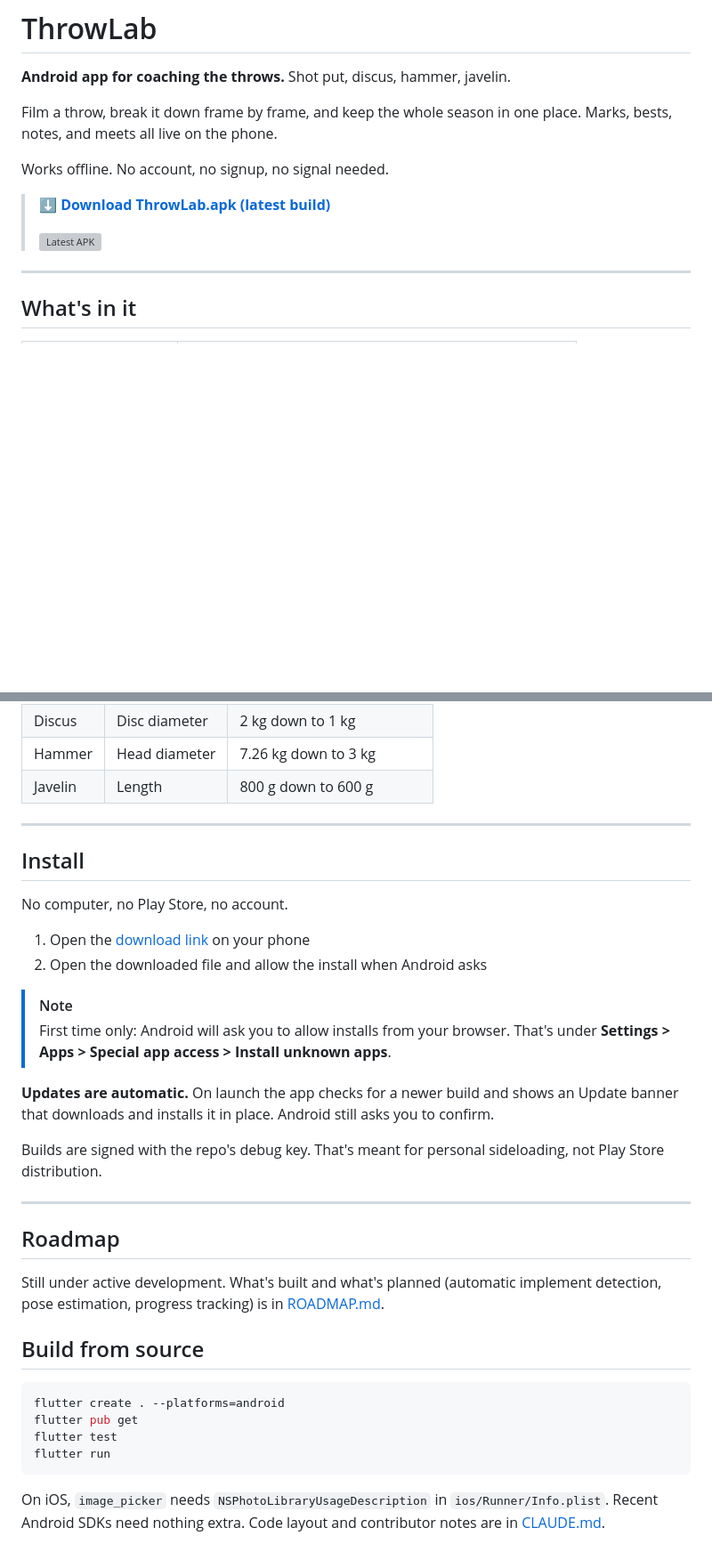
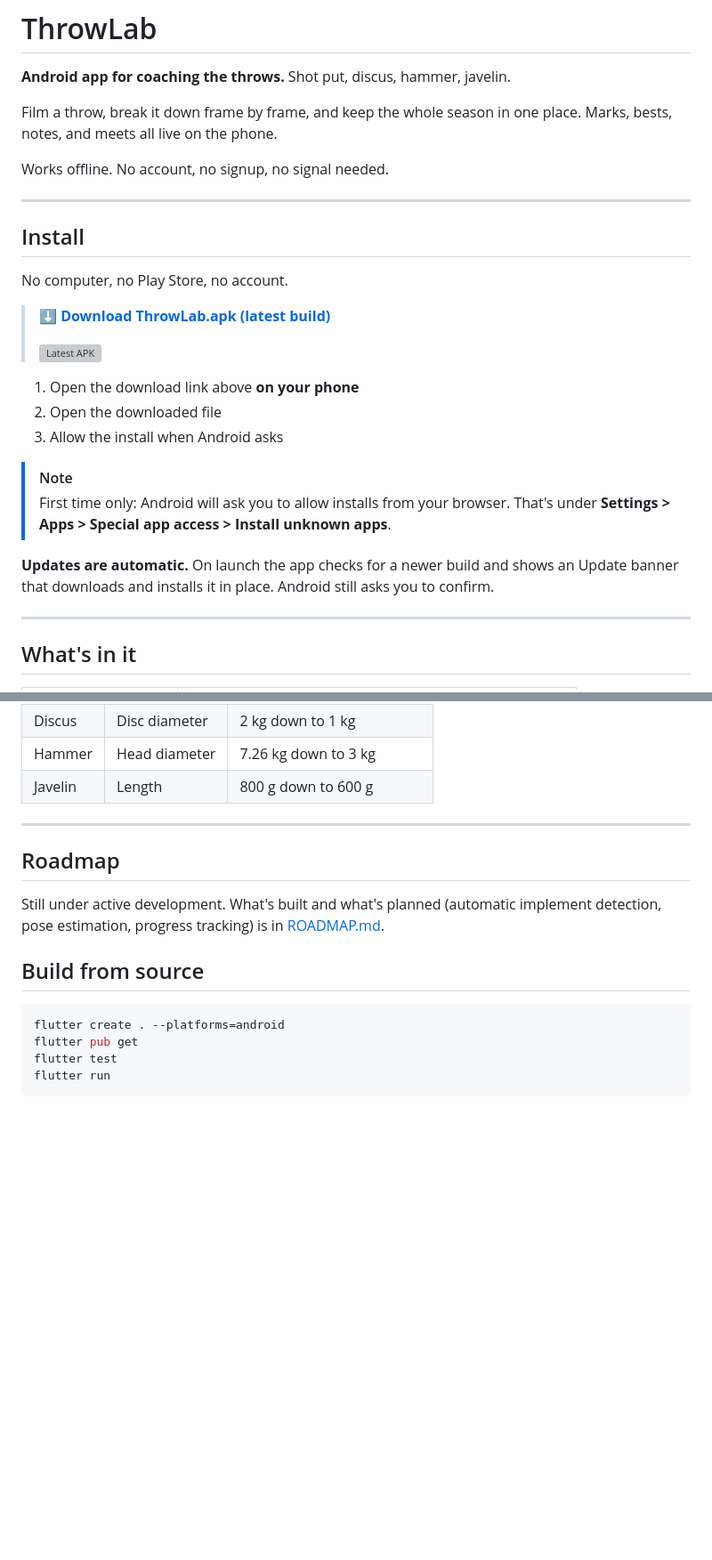
Before and after one commit to jsandhagen/Throwlab, a Markdown page: README.md, 2 parts joined by grey strips. Shown at 89% size. Rendered like a GitHub page; blank space fills up the shorter version; grey boxes are pictures that could not be loaded.

Commit message:
README: lead with Install, drop developer-only notes
- Move Install to the top section, with the download link and badge inside
  it, since getting the app is the first thing a reader wants
- Remove the debug keystore/signing note, which means nothing to someone
  installing the app
- Remove the CLAUDE.md link and the iOS Info.plist note from Build from
  source

Co-Authored-By: Claude Opus 5 <noreply@anthropic.com>
Claude-Session: https://claude.ai/code/session_015UscymA5ojPXo2N3aPUPji

````diff
--- a/README.md
+++ b/README.md
@@ -6,9 +6,24 @@ Film a throw, break it down frame by frame, and keep the whole season in one pla
 
 Works offline. No account, no signup, no signal needed.
 
+---
+
+## Install
+
+No computer, no Play Store, no account.
+
 > **[⬇ Download ThrowLab.apk (latest build)](https://github.com/jsandhagen/Throwlab/releases/download/latest/ThrowLab.apk)**
 >
 > [![Latest APK](https://img.shields.io/badge/dynamic/json?url=https%3A%2F%2Fapi.github.com%2Frepos%2Fjsandhagen%2FThrowlab%2Freleases%2Flatest&query=%24.name&label=APK&logo=android&color=3ddc84)](https://github.com/jsandhagen/Throwlab/releases/download/latest/ThrowLab.apk)
+
+1. Open the download link above **on your phone**
+2. Open the downloaded file
+3. Allow the install when Android asks
+
+> [!NOTE]
+> First time only: Android will ask you to allow installs from your browser. That's under **Settings > Apps > Special app access > Install unknown apps**.
+
+**Updates are automatic.** On launch the app checks for a newer build and shows an Update banner that downloads and installs it in place. Android still asks you to confirm.
 
 ---
 
@@ -155,22 +170,6 @@ Tag a couple of points on the release frame and get:
 
 ---
 
-## Install
-
-No computer, no Play Store, no account.
-
-1. Open the [download link](https://github.com/jsandhagen/Throwlab/releases/download/latest/ThrowLab.apk) on your phone
-2. Open the downloaded file and allow the install when Android asks
-
-> [!NOTE]
-> First time only: Android will ask you to allow installs from your browser. That's under **Settings > Apps > Special app access > Install unknown apps**.
-
-**Updates are automatic.** On launch the app checks for a newer build and shows an Update banner that downloads and installs it in place. Android still asks you to confirm.
-
-Builds are signed with the repo's debug key. That's meant for personal sideloading, not Play Store distribution.
-
----
-
 ## Roadmap
 
 Still under active development. What's built and what's planned (automatic implement detection, pose estimation, progress tracking) is in [ROADMAP.md](ROADMAP.md).
@@ -183,5 +182,3 @@ flutter pub get
 flutter test
 flutter run
 ```
-
-On iOS, `image_picker` needs `NSPhotoLibraryUsageDescription` in `ios/Runner/Info.plist`. Recent Android SDKs need nothing extra. Code layout and contributor notes are in [CLAUDE.md](CLAUDE.md).
````
